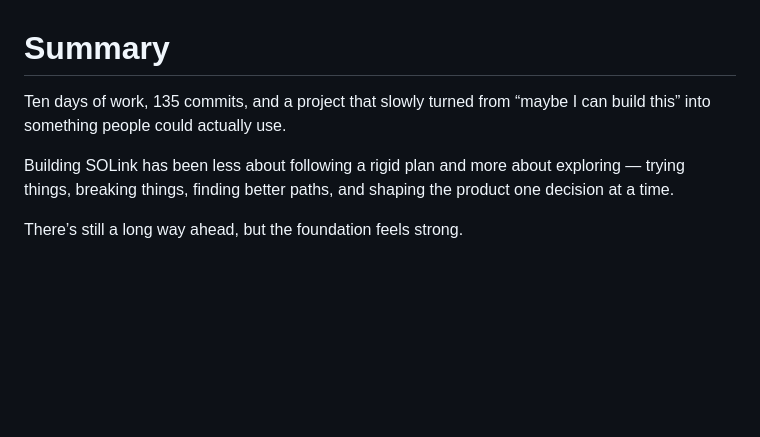
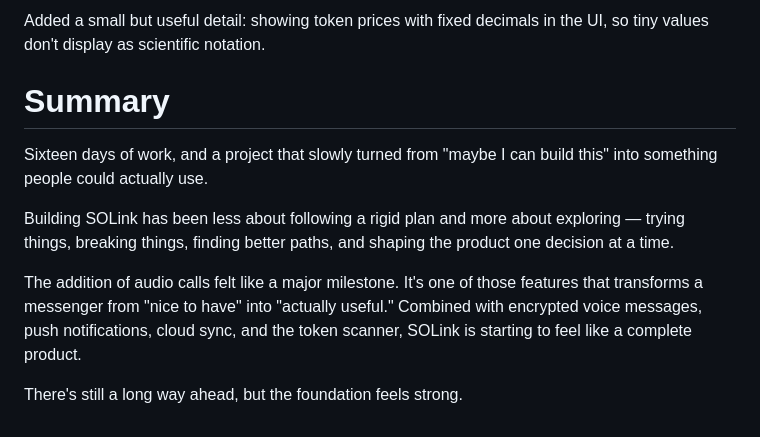
Before and after one commit to dfnwtf/solink, a Markdown page: DEVLOG.md, the part around one of its changes. Drawn GitHub-style; blank space fills up the shorter version.

```diff
--- a/DEVLOG.md
+++ b/DEVLOG.md
@@ -82,7 +125,11 @@ Cleaner lines, lighter strokes — small change, but the interface feels more un
+Added a small but useful detail: showing token prices with fixed decimals in the UI, so tiny values don't display as scientific notation.
+
 # Summary
 
-Ten days of work, 135 commits, and a project that slowly turned from “maybe I can build this” into something people could actually use.
+Sixteen days of work, and a project that slowly turned from "maybe I can build this" into something people could actually use.
 
 Building SOLink has been less about following a rigid plan and more about exploring — trying things, breaking things, finding better paths, and shaping the product one decision at a time.
 
-There’s still a long way ahead, but the foundation feels strong.
+The addition of audio calls felt like a major milestone. It's one of those features that transforms a messenger from "nice to have" into "actually useful." Combined with encrypted voice messages, push notifications, cloud sync, and the token scanner, SOLink is starting to feel like a complete product.
+
+There's still a long way ahead, but the foundation feels strong.
```
Also changed, not shown: other parts of DEVLOG.md (+49 -6 lines).
